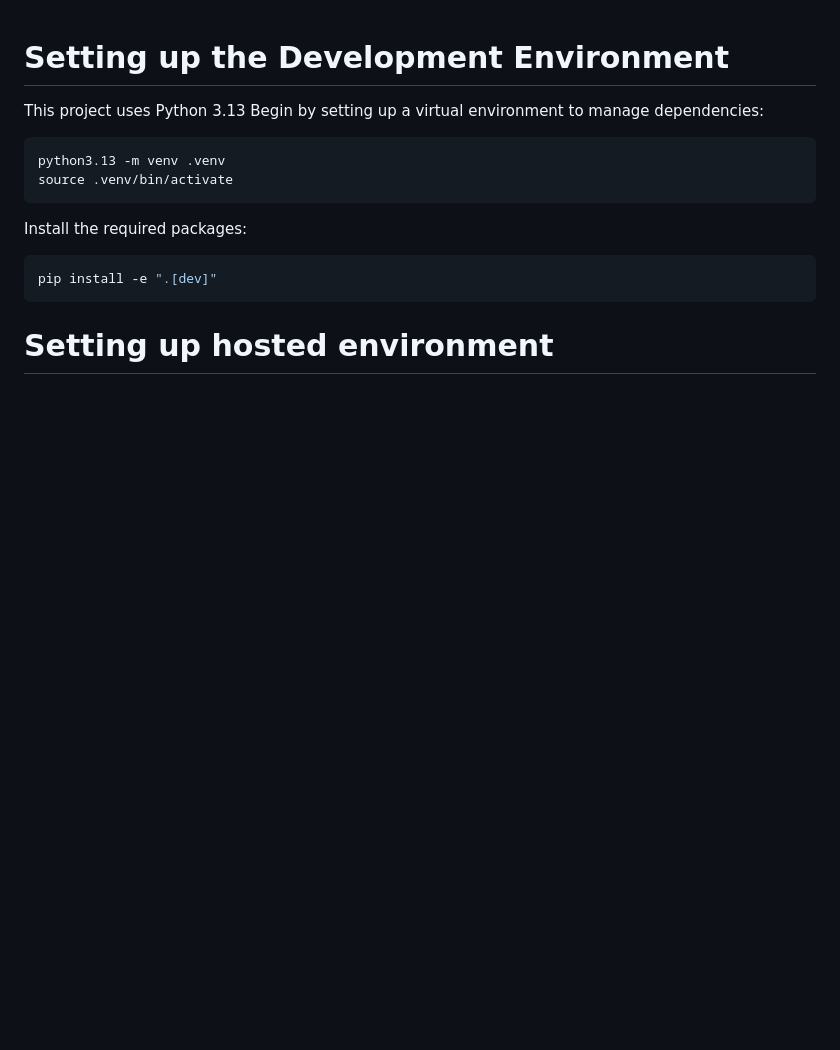
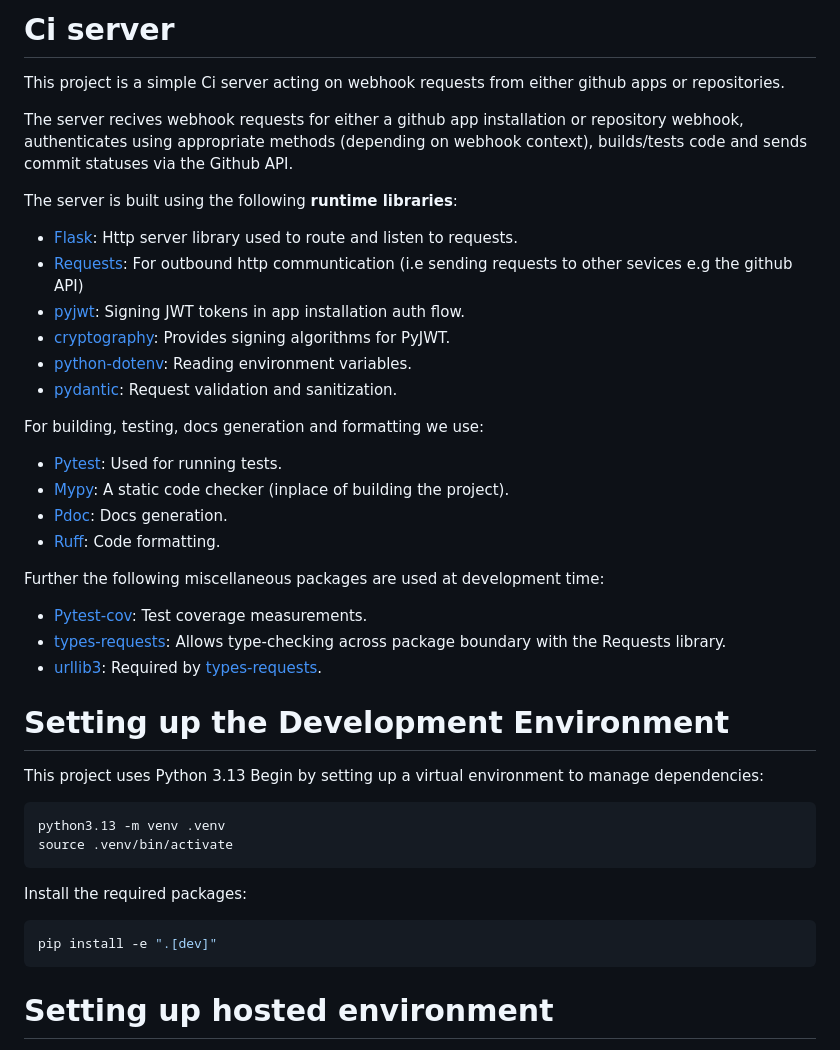
Before and after one commit to DD2480-2025-Group10/assignment-2-CI, a Markdown page: README.md, the part around the change. Rendered like a GitHub page; blank space fills up the shorter version.

Commit message:
[Issue #2] [DOCS] Write README (#47)
Expanded README.md to include project details and dependencies.

```diff
--- a/README.md
+++ b/README.md
@@ -1,3 +1,29 @@
+# Ci server
+This project is a simple Ci server acting on webhook requests from either github apps or repositories.
+
+The server recives webhook requests for either a github app installation or repository webhook, authenticates
+using appropriate methods (depending on webhook context), builds/tests code and sends commit statuses via the
+Github API.
+
+The server is built using the following **runtime libraries**:
+- [Flask](https://flask.palletsprojects.com/en/stable/): Http server library used to route and listen to requests.
+- [Requests](https://pypi.org/project/requests/): For outbound http communtication (i.e sending requests to other sevices e.g the github API)
+- [pyjwt](https://pypi.org/project/PyJWT/): Signing JWT tokens in app installation auth flow.
+- [cryptography](https://pypi.org/project/cryptography/): Provides signing algorithms for PyJWT.
+- [python-dotenv](https://pypi.org/project/python-dotenv/): Reading environment variables.
+- [pydantic](https://pypi.org/project/pydantic/): Request validation and sanitization.
+
+For building, testing, docs generation and formatting we use:
+- [Pytest](https://pypi.org/project/pytest/): Used for running tests.
+- [Mypy](https://pypi.org/project/mypy/): A static code checker (inplace of building the project).
+- [Pdoc](https://pypi.org/project/pdoc/): Docs generation.
+- [Ruff](https://pypi.org/project/ruff/): Code formatting.
+
+Further the following miscellaneous packages are used at development time:
+- [Pytest-cov](https://pypi.org/project/pytest-cov/): Test coverage measurements.
+- [types-requests](https://pypi.org/project/types-requests/): Allows type-checking across package boundary with the Requests library.
+- [urllib3](https://pypi.org/project/urllib3/): Required by [types-requests](https://pypi.org/project/types-requests/).
+
 # Setting up the Development Environment
 This project uses Python 3.13
 Begin by setting up a virtual environment to manage dependencies:
```
